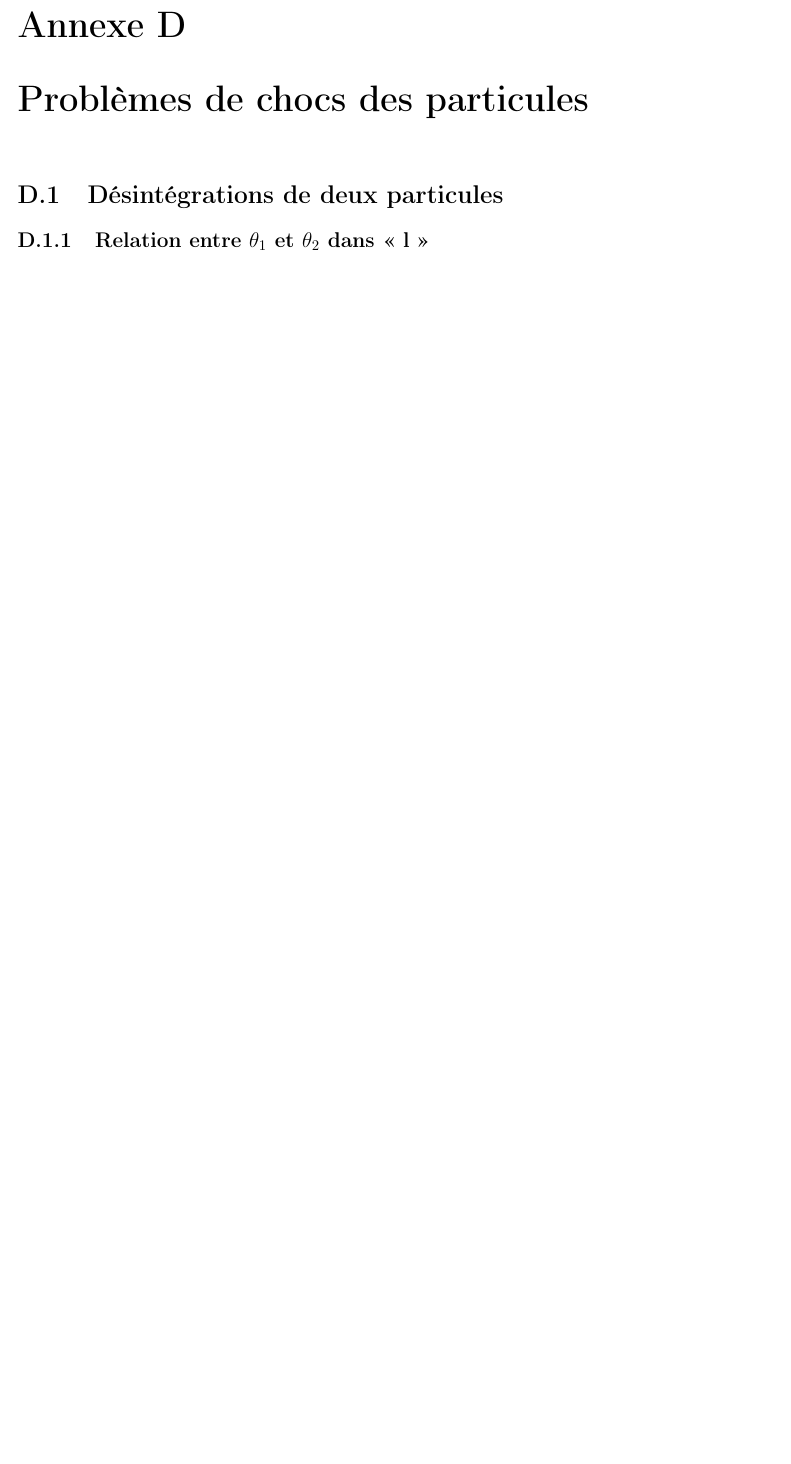
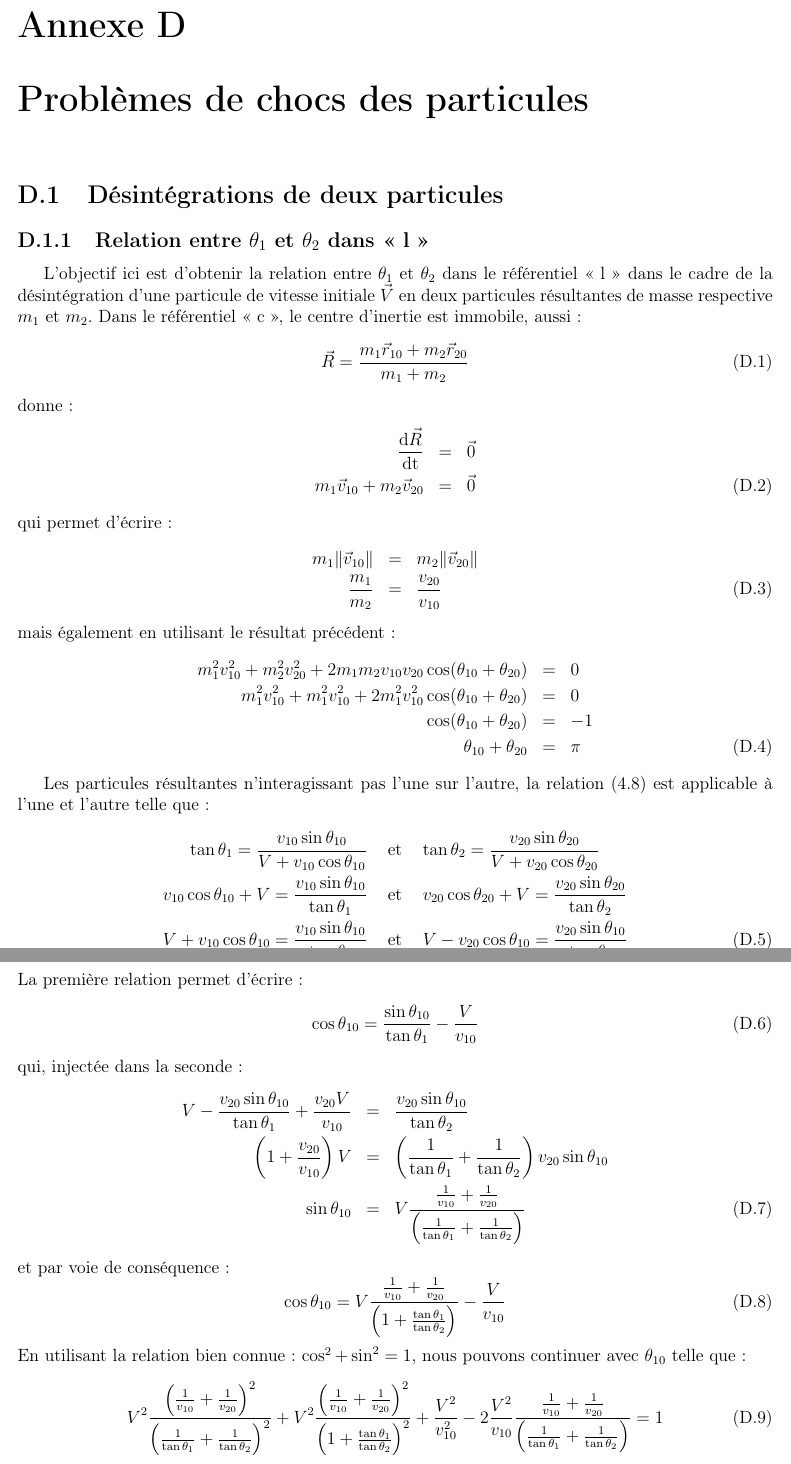
Before and after one commit to SMajerowicz/Physics, a LaTeX document (Mécanique/démonstration.tex, which reads Mécanique/chapters/exercices/chapter-04-exercices.tex): part of page 89 of 89 before the commit and two parts of pages 89 and 90 of 91 after it, the two joined at a grey line, cut so that both start at the same text, the shorter picture padded with empty space. Compiled offline with pdfLaTeX.

Commit message:
Parapagrah16_Ex1 on going

```diff
--- a/Mécanique/chapters/exercices/chapter-04-exercices.tex
+++ b/Mécanique/chapters/exercices/chapter-04-exercices.tex
@@ -4,3 +4,52 @@
 
 \subsection{Relation entre $\theta_{1}$ et $\theta_{2}$ dans <<~l~>>}
 
+L'objectif ici est d'obtenir la relation entre $\theta_{1}$ et $\theta_{2}$ dans le r\'ef\'erentiel <<~l~>> dans le cadre de la d\'esint\'egration d'une particule de vitesse initiale $\vec{V}$ en deux particules r\'esultantes de masse respective $m_{1}$ et $m_{2}$. Dans le r\'ef\'erentiel <<~c~>>, le centre d'inertie est immobile, aussi :
+\be
+	\vec{R} = \dfrac{m_{1}\vec{r}_{10} + m_{2}\vec{r}_{20}}{m_{1} + m_{2}}
+\ee
+donne :
+\bea
+	\dfrac{\mathrm{d}\vec{R}}{\mathrm{dt}} & = & \vec{0} \nonumber \\
+	m_{1}\vec{v}_{10} + m_{2}\vec{v}_{20} & = & \vec{0}
+\eea
+qui permet d'\'ecrire :
+\bea
+	m_{1}\lVert \vec{v}_{10} \rVert & = & m_{2}\lVert \vec{v}_{20} \rVert \nonumber \\
+	\dfrac{m_{1}}{m_{2}} & = & \dfrac{v_{20}}{v_{10}}
+\eea
+mais \'egalement en utilisant le r\'esultat pr\'ec\'edent :
+\bea
+	m_{1}^{2}v_{10}^{2} + m_{2}^{2}v_{20}^{2} + 2 m_{1}m_{2}v_{10}v_{20}\cos(\theta_{10} + \theta_{20}) & = & 0 \nonumber \\
+	m_{1}^{2}v_{10}^{2} + m_{1}^{2}v_{10}^{2} + 2 m_{1}^{2}v_{10}^{2}\cos(\theta_{10} + \theta_{20}) & = & 0 \nonumber \\
+	\cos(\theta_{10} + \theta_{20}) & = & -1 \nonumber \\
+	\theta_{10} + \theta_{20} & = & \pi
+\eea
+
+Les particules r\'esultantes n'interagissant pas l'une sur l'autre, la relation (\ref{EQ:16_5}) est applicable \`a l'une et l'autre telle que :
+\bea
+	\tan\theta_{1} = \dfrac{v_{10}\sin\theta_{10}}{V + v_{10}\cos\theta_{10}} & \text{ et } & \tan\theta_{2} = \dfrac{v_{20}\sin\theta_{20}}{V + v_{20}\cos\theta_{20}} \nonumber \\
+	v_{10}\cos\theta_{10} + V = \dfrac{v_{10}\sin\theta_{10}}{\tan\theta_{1}} & \text{ et } & v_{20}\cos\theta_{20} + V = \dfrac{v_{20}\sin\theta_{20}}{\tan\theta_{2}} \nonumber \\
+	V + v_{10}\cos\theta_{10} = \dfrac{v_{10}\sin\theta_{10}}{\tan\theta_{1}} & \text{ et } & V - v_{20}\cos\theta_{10} = \dfrac{v_{20}\sin\theta_{10}}{\tan\theta_{2}}
+\eea
+La premi\`ere relation permet d'\'ecrire :
+\be
+	\cos\theta_{10} = \dfrac{\sin\theta_{10}}{\tan\theta_{1}} - \dfrac{V}{v_{10}}
+\ee
+qui, inject\'ee dans la seconde :
+\bea
+	V - \dfrac{v_{20}\sin\theta_{10}}{\tan\theta_{1}} + \dfrac{v_{20}V}{v_{10}} & = & \dfrac{v_{20}\sin\theta_{10}}{\tan\theta_{2}} \nonumber \\
+	\left(1 + \dfrac{v_{20}}{v_{10}}\right)V & = & \left(\dfrac{1}{\tan\theta_{1}} + \dfrac{1}{\tan\theta_{2}}\right)v_{20}\sin\theta_{10} \nonumber \\
+	\sin\theta_{10} & = & V\dfrac{\frac{1}{v_{10}} + \frac{1}{v_{20}}}{\left(\frac{1}{\tan\theta_{1}} + \frac{1}{\tan\theta_{2}}\right)}
+\eea
+et par voie de cons\'equence :
+\be
+	\cos\theta_{10} = V\dfrac{\frac{1}{v_{10}} + \frac{1}{v_{20}}}{\left(1 + \frac{\tan\theta_{1}}{\tan\theta_{2}}\right)} - \dfrac{V}{v_{10}}
+\ee
+En utilisant la relation bien connue : $\cos^{2} + \sin^{2} = 1$, nous pouvons continuer avec $\theta_{10}$ telle que :
+\be
+	V^{2}\dfrac{\left(\frac{1}{v_{10}} + \frac{1}{v_{20}}\right)^{2}}{\left(\frac{1}{\tan\theta_{1}} + \frac{1}{\tan\theta_{2}}\right)^{2}} + V^{2}\dfrac{\left(\frac{1}{v_{10}} + \frac{1}{v_{20}}\right)^{2}}{\left(1 + \frac{\tan\theta_{1}}{\tan\theta_{2}}\right)^{2}} + \dfrac{V^{2}}{v_{10}^{2}} - 2\dfrac{V^{2}}{v_{10}}\dfrac{\frac{1}{v_{10}} + \frac{1}{v_{20}}}{\left(\frac{1}{\tan\theta_{1}} + \frac{1}{\tan\theta_{2}}\right)} = 1
+\ee
+Sachant que :
+\be
+	\dfrac{1}{v_{10}} + \dfrac{1}{v_{20}} = \frac{1}{v_{10}}\left( 1 + \frac{v_{10}}{v_{20}}\right) =  \frac{1}{v_{10}}\left( 1 + \frac{m_{2}}{m_{1}}\right)
```
Also changed, not shown: Mécanique/chapters/chapter-04.tex (+2 -2 lines), Mécanique/chapters/exercices/chapter-04-exercices.tex (19 more changed lines).
